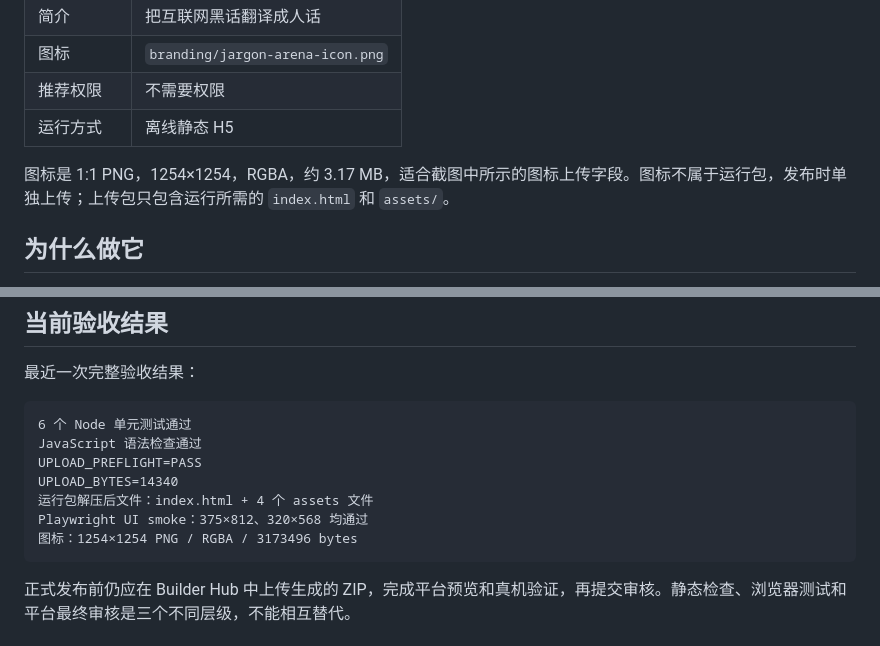
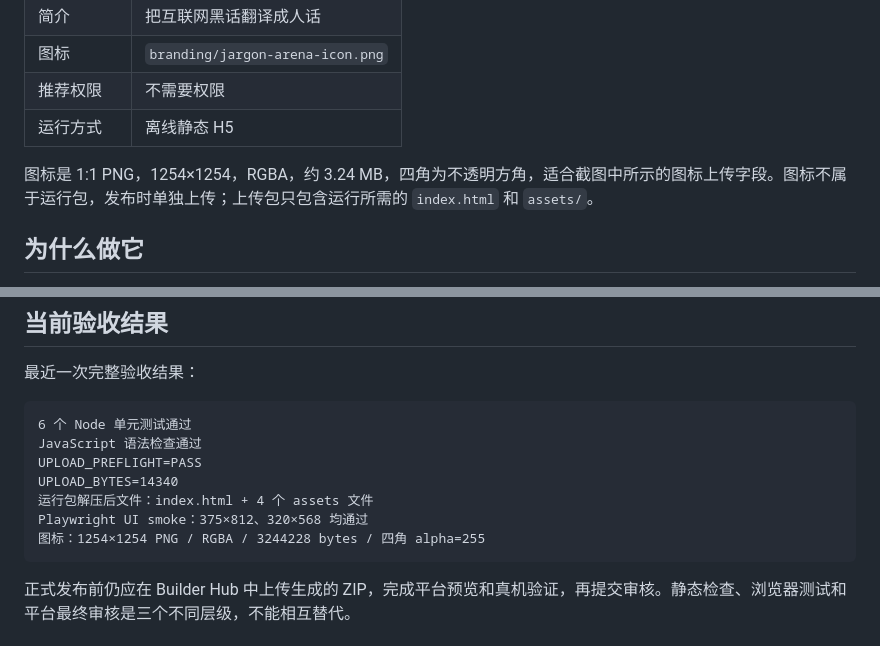
Before and after one commit to Surge-Dan/jargon-arena, a Markdown page: README.md, 2 parts joined by grey strips. Drawn GitHub-style.

Commit message:
docs: sync square icon metadata

````diff
--- a/README.md
+++ b/README.md
@@ -18,7 +18,7 @@
 | 推荐权限 | 不需要权限 |
 | 运行方式 | 离线静态 H5 |
 
-图标是 1:1 PNG，1254×1254，RGBA，约 3.17 MB，适合截图中所示的图标上传字段。图标不属于运行包，发布时单独上传；上传包只包含运行所需的 `index.html` 和 `assets/`。
+图标是 1:1 PNG，1254×1254，RGBA，约 3.24 MB，四角为不透明方角，适合截图中所示的图标上传字段。图标不属于运行包，发布时单独上传；上传包只包含运行所需的 `index.html` 和 `assets/`。
 
 ## 为什么做它
 
@@ -177,7 +177,7 @@ UPLOAD_PREFLIGHT=PASS
 UPLOAD_BYTES=14340
 运行包解压后文件：index.html + 4 个 assets 文件
 Playwright UI smoke：375×812、320×568 均通过
-图标：1254×1254 PNG / RGBA / 3173496 bytes
+图标：1254×1254 PNG / RGBA / 3244228 bytes / 四角 alpha=255
 ```
 
 正式发布前仍应在 Builder Hub 中上传生成的 ZIP，完成平台预览和真机验证，再提交审核。静态检查、浏览器测试和平台最终审核是三个不同层级，不能相互替代。
````
